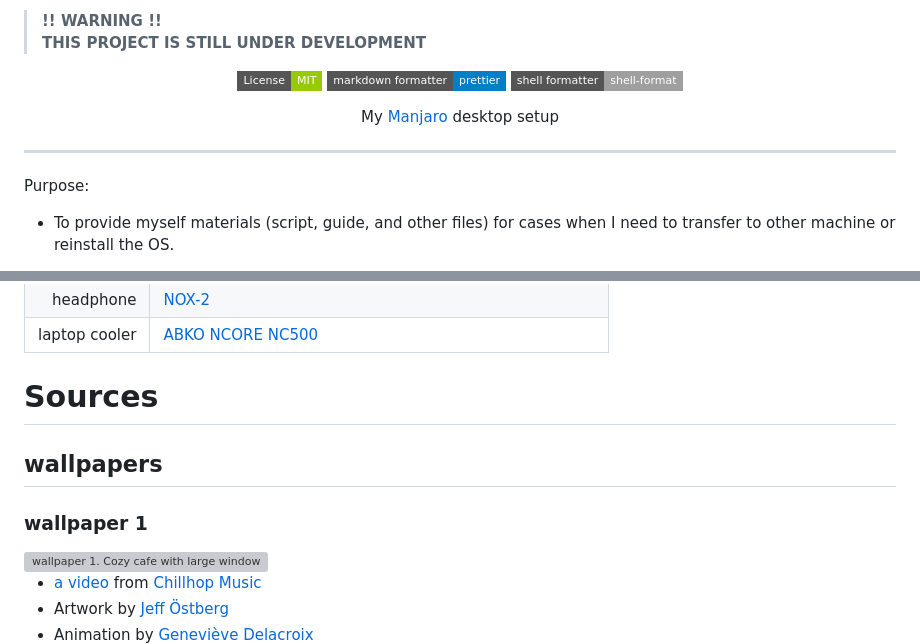
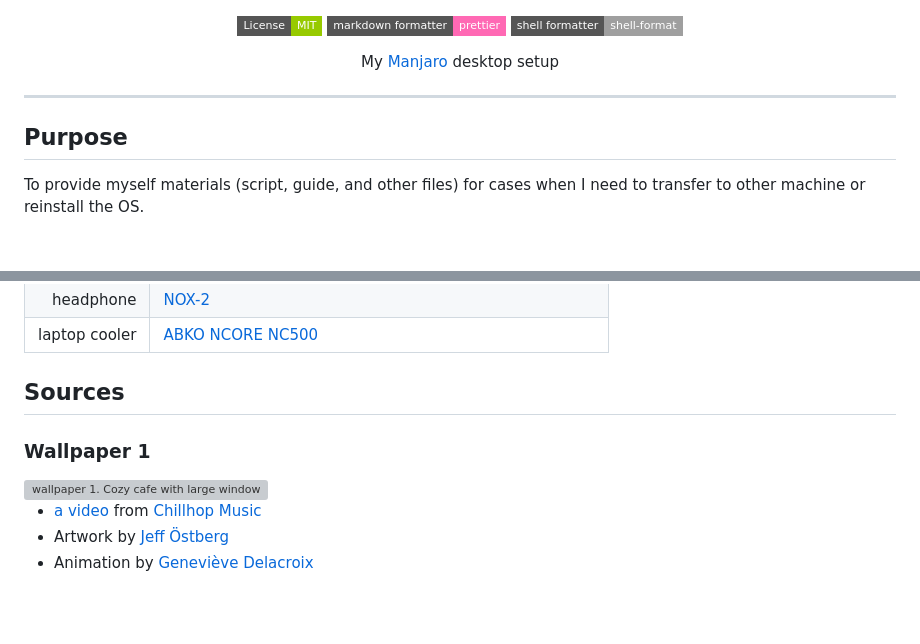
Before and after one commit to developomp/setup-script-py, a Markdown page: README.md, 2 parts joined by grey strips. GitHub-like rendering; badges without logos; blank space fills up the shorter version; grey boxes are pictures that could not be loaded.

```diff
--- a/README.md
+++ b/README.md
@@ -1,13 +1,10 @@
-> **!! WARNING !!**\
-> **THIS PROJECT IS STILL UNDER DEVELOPMENT**
-
 <p align="center">
   <a href="./LICENSE">
     <img src="https://img.shields.io/badge/License-MIT-green?style=flat-square" />
   </a>
 
   <a href="https://github.com/prettier/prettier">
-    <img src="https://img.shields.io/badge/markdown_formatter-prettier-blue?style=flat-square" />
+    <img src="https://img.shields.io/badge/markdown_formatter-prettier-ff69b4?style=flat-square" />
   </a>
 
   <a href="https://github.com/foxundermoon/vs-shell-format">
@@ -22,7 +19,7 @@
 
 ---
 
-Purpose:
+## Purpose
 
-- To provide myself materials (script, guide, and other files) for cases when I need to transfer to other machine or reinstall the OS.
+To provide myself materials (script, guide, and other files) for cases when I need to transfer to other machine or reinstall the OS.
 
@@ -92,11 +103,9 @@ more information about efi partition can be found in [this](https://wiki.archlin
 |     headphone | [NOX-2](https://www.e-nox.co.kr/theme/s007/index/product_view01.php?wr_id=16)                                                                                                                                |
 | laptop cooler | [ABKO NCORE NC500](http://ncore.co.kr/shop/product_item.php?ItId=2586312930)                                                                                                                                 |
 
-# Sources
+## Sources
 
-## wallpapers
-
-### wallpaper 1
+### Wallpaper 1
 
 <img alt="wallpaper 1. Cozy cafe with large window" src="./wallpaper1.png" width="75%">
 
```
Also changed, not shown: other parts of README.md (+24 -10 lines), execution.png (added).
